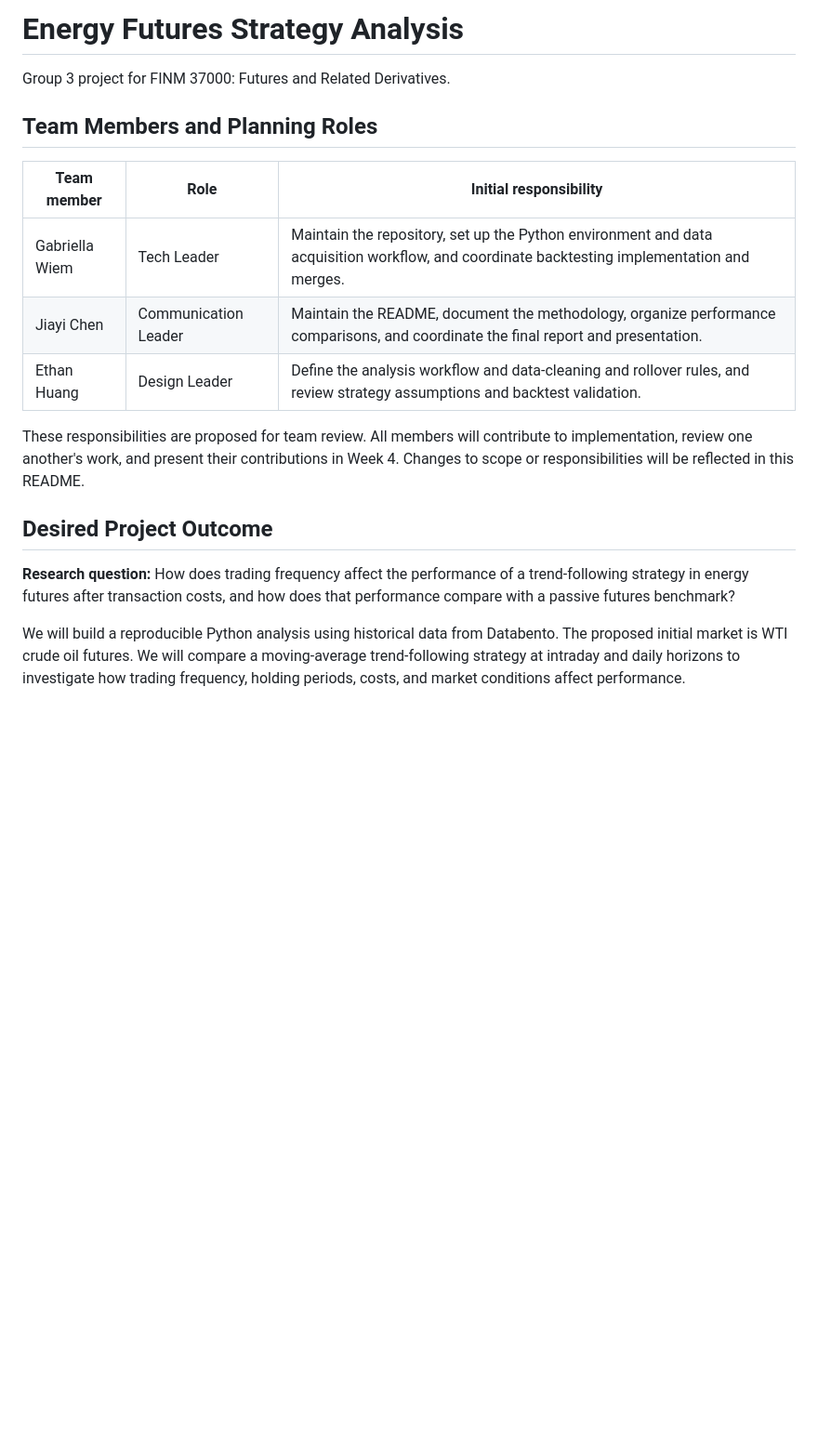
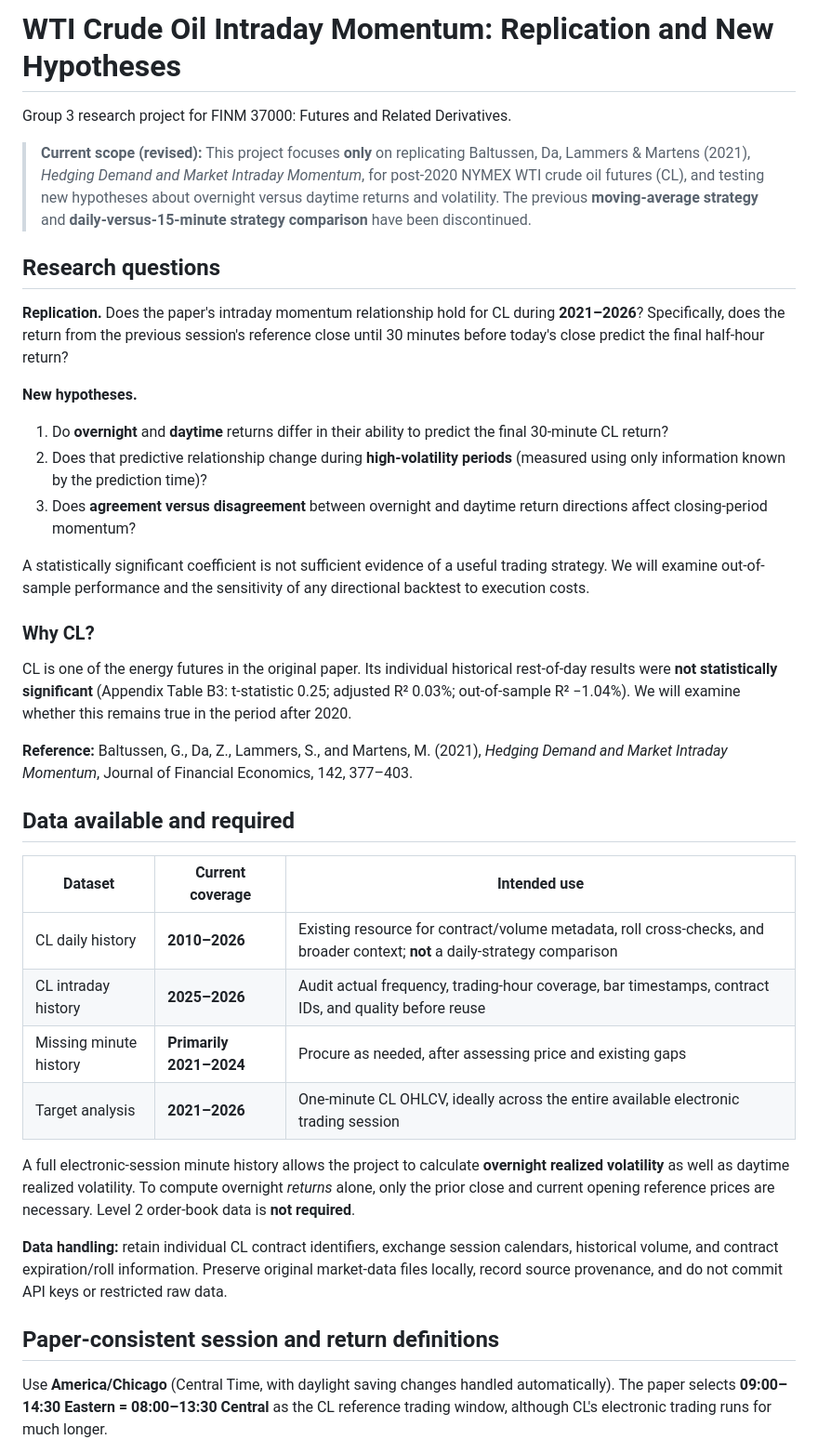
Before and after one commit to gwino/futures-project-group3, a Markdown page: README.md, the part around one of its changes. Shown at 93% size. Drawn GitHub-style; blank space fills up the shorter version.

```diff
--- a/README.md
+++ b/README.md
@@ -1,20 +1,40 @@
-# Energy Futures Strategy Analysis
+# WTI Crude Oil Intraday Momentum: Replication and New Hypotheses
 
-Group 3 project for FINM 37000: Futures and Related Derivatives.
+Group 3 research project for FINM 37000: Futures and Related Derivatives.
 
-## Team Members and Planning Roles
+> **Current scope (revised):** This project focuses **only** on replicating Baltussen, Da, Lammers & Martens (2021), *Hedging Demand and Market Intraday Momentum*, for post-2020 NYMEX WTI crude oil futures (CL), and testing new hypotheses about overnight versus daytime returns and volatility. The previous **moving-average strategy** and **daily-versus-15-minute strategy comparison** have been discontinued.
 
-| Team member | Role | Initial responsibility |
+## Research questions
+
+**Replication.** Does the paper's intraday momentum relationship hold for CL during **2021–2026**? Specifically, does the return from the previous session's reference close until 30 minutes before today's close predict the final half-hour return?
+
+**New hypotheses.**
+1. Do **overnight** and **daytime** returns differ in their ability to predict the final 30-minute CL return?
+2. Does that predictive relationship change during **high-volatility periods** (measured using only information known by the prediction time)?
+3. Does **agreement versus disagreement** between overnight and daytime return directions affect closing-period momentum?
+
+A statistically significant coefficient is not sufficient evidence of a useful trading strategy. We will examine out-of-sample performance and the sensitivity of any directional backtest to execution costs.
+
+### Why CL?
+
+CL is one of the energy futures in the original paper. Its individual historical rest-of-day results were **not statistically significant** (Appendix Table B3: t-statistic 0.25; adjusted R² 0.03%; out-of-sample R² −1.04%). We will examine whether this remains true in the period after 2020.
+
+**Reference:** Baltussen, G., Da, Z., Lammers, S., and Martens, M. (2021), *Hedging Demand and Market Intraday Momentum*, Journal of Financial Economics, 142, 377–403.
+
+## Data available and required
+
+| Dataset | Current coverage | Intended use |
 | --- | --- | --- |
-| Gabriella Wiem | Tech Leader | Maintain the repository, set up the Python environment and data acquisition workflow, and coordinate backtesting implementation and merges. |
-| Jiayi Chen | Communication Leader | Maintain the README, document the methodology, organize performance comparisons, and coordinate the final report and presentation. |
-| Ethan Huang | Design Leader | Define the analysis workflow and data-cleaning and rollover rules, and review strategy assumptions and backtest validation. |
+| CL daily history | **2010–2026** | Existing resource for contract/volume metadata, roll cross-checks, and broader context; **not** a daily-strategy comparison |
+| CL intraday history | **2025–2026** | Audit actual frequency, trading-hour coverage, bar timestamps, contract IDs, and quality before reuse |
+| Missing minute history | **Primarily 2021–2024** | Procure as needed, after assessing price and existing gaps |
+| Target analysis | **2021–2026** | One-minute CL OHLCV, ideally across the entire available electronic trading session |
 
-These responsibilities are proposed for team review. All members will contribute to implementation, review one another's work, and present their contributions in Week 4. Changes to scope or responsibilities will be reflected in this README.
+A full electronic-session minute history allows the project to calculate **overnight realized volatility** as well as daytime realized volatility. To compute overnight *returns* alone, only the prior close and current opening reference prices are necessary. Level 2 order-book data is **not required**.
 
-## Desired Project Outcome
+**Data handling:** retain individual CL contract identifiers, exchange session calendars, historical volume, and contract expiration/roll information. Preserve original market-data files locally, record source provenance, and do not commit API keys or restricted raw data.
 
-**Research question:** How does trading frequency affect the performance of a trend-following strategy in energy futures after transaction costs, and how does that performance compare with a passive futures benchmark?
+## Paper-consistent session and return definitions
 
-We will build a reproducible Python analysis using historical data from Databento. The proposed initial market is WTI crude oil futures. We will compare a moving-average trend-following strategy at intraday and daily horizons to investigate how trading frequency, holding periods, costs, and market conditions affect performance.
+Use **America/Chicago** (Central Time, with daylight saving changes handled automatically). The paper selects **09:00–14:30 Eastern = 08:00–13:30 Central** as the CL reference trading window, although CL's electronic trading runs for much longer.
 
```
Also changed, not shown: other parts of README.md (+62 -118 lines).
